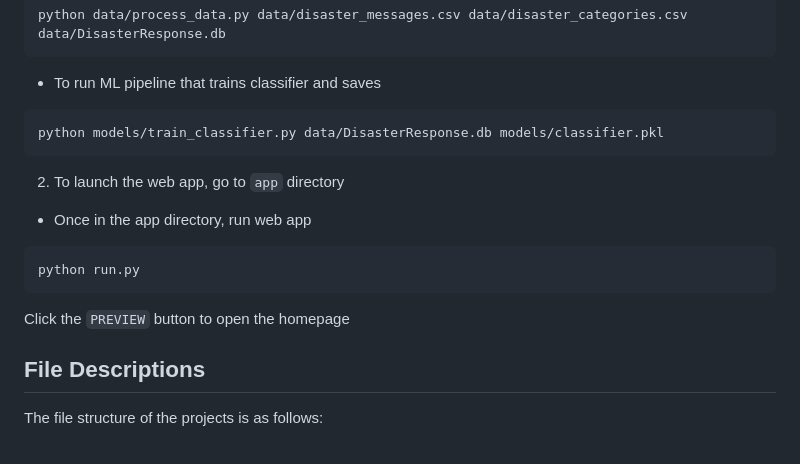
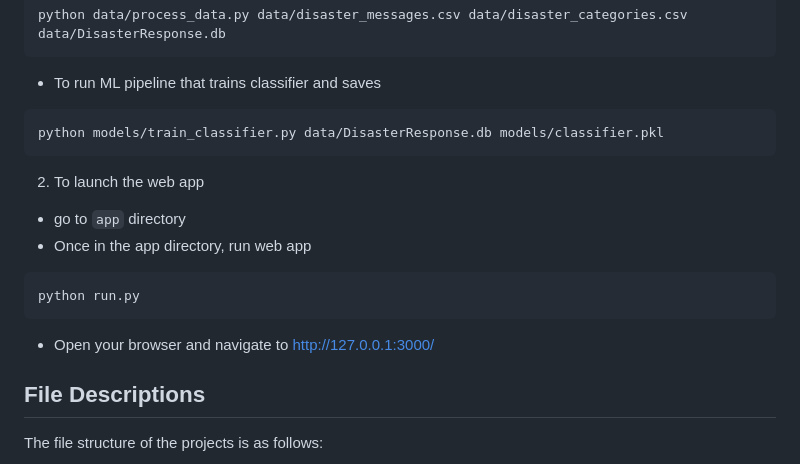
Before and after one commit to atrgz/etl_mlppln_disaster, a Markdown page: README.md, the part around the change. Drawn GitHub-style.

Commit message:
Add web app instructions to README.md

````diff
--- a/README.md
+++ b/README.md
@@ -41,14 +41,13 @@ python data/process_data.py data/disaster_messages.csv data/disaster_categories.
 ```bash
 python models/train_classifier.py data/DisasterResponse.db models/classifier.pkl
 ```
-2. To launch the web app, go to `app` directory
-
+2. To launch the web app
+* go to `app` directory
 * Once in the app directory, run web app
 ```bash
 python run.py
 ```
-
-Click the `PREVIEW` button to open the homepage
+* Open your browser and navigate to [http://127.0.0.1:3000/](http://127.0.0.1:3000/)
 
 ## File Descriptions
 The file structure of the projects is as follows:
````
